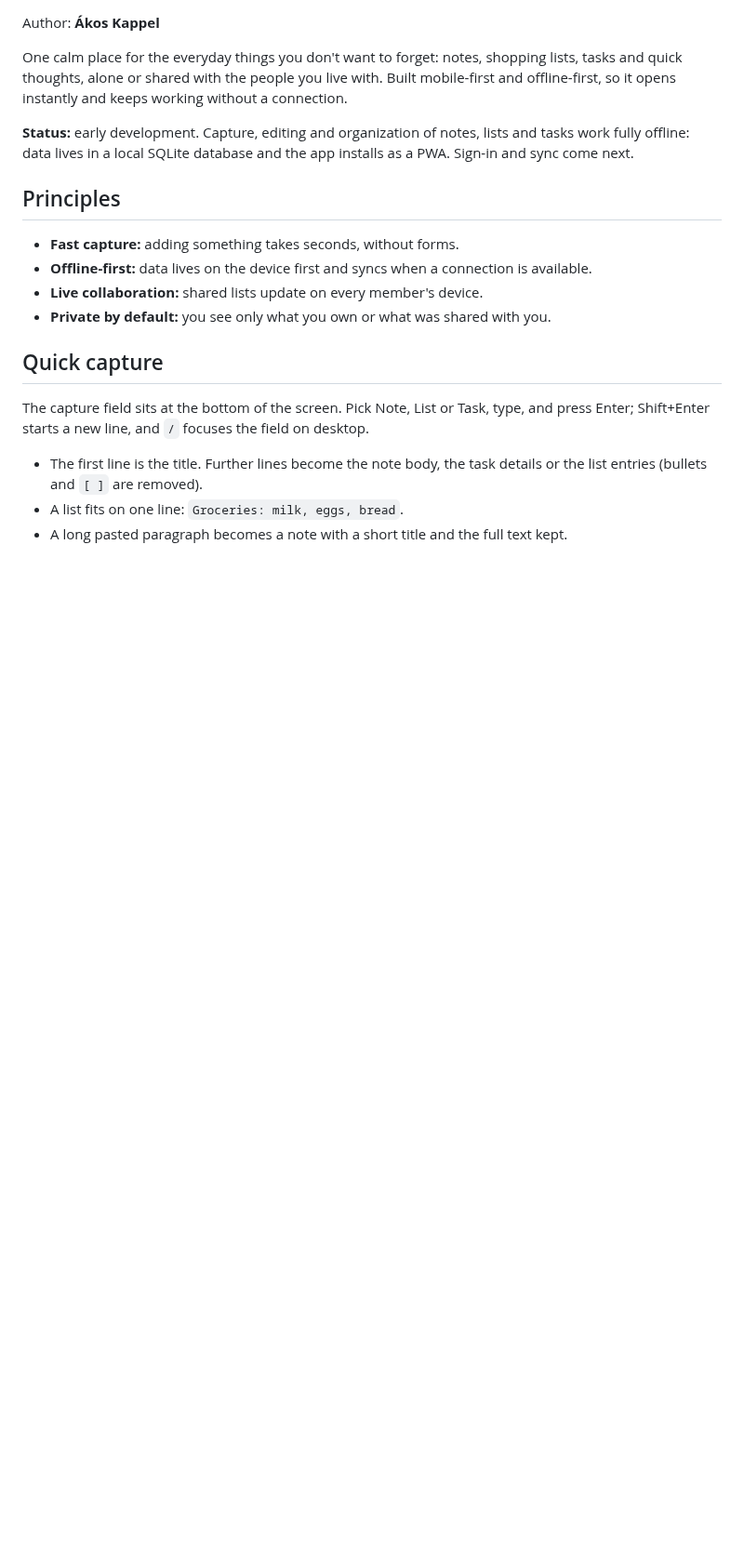
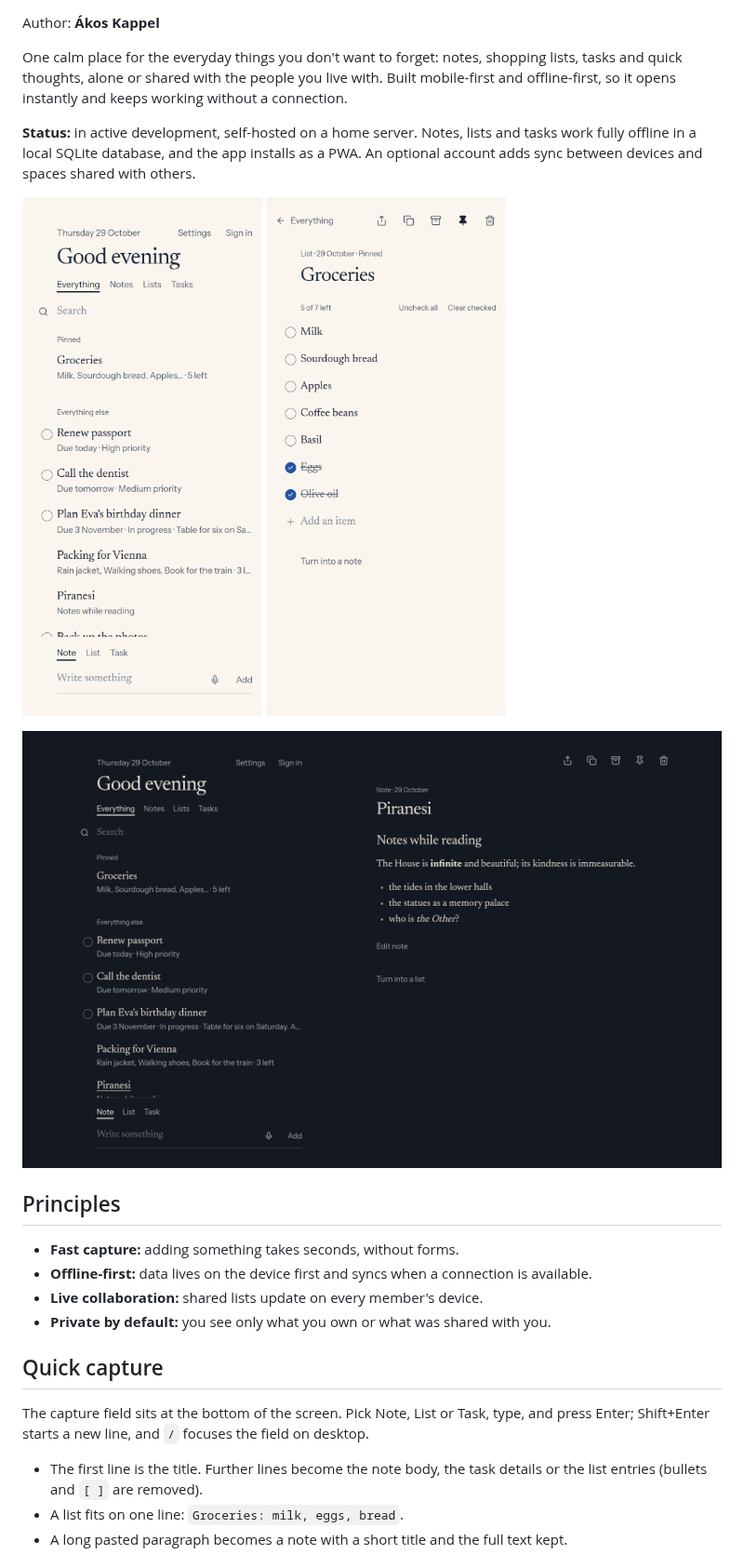
Before and after one commit to AkosKappel/oriel, a Markdown page: README.md, the part around one of its changes. Shown at 93% size. GitHub-like rendering; pictures changed too: docs/screenshots/desktop-dark.png (added), docs/screenshots/mobile-home.png (added), docs/screenshots/mobile-list.png (added); blank space fills up the shorter version.

Commit message:
Add screenshots, a CI badge and the current status to the README

```diff
--- a/README.md
+++ b/README.md
@@ -6,7 +7,14 @@ Author: **Ákos Kappel**
 
 One calm place for the everyday things you don't want to forget: notes, shopping lists, tasks and quick thoughts, alone or shared with the people you live with. Built mobile-first and offline-first, so it opens instantly and keeps working without a connection.
 
-**Status:** early development. Capture, editing and organization of notes, lists and tasks work fully offline: data lives in a local SQLite database and the app installs as a PWA. Sign-in and sync come next.
+**Status:** in active development, self-hosted on a home server. Notes, lists and tasks work fully offline in a local SQLite database, and the app installs as a PWA. An optional account adds sync between devices and spaces shared with others.
+
+<p>
+  <img src="docs/screenshots/mobile-home.png" alt="Home on a phone: a pinned grocery list, tasks with due days and priorities, and the capture field at the bottom" width="260">
+  <img src="docs/screenshots/mobile-list.png" alt="A grocery list on a phone with open and checked entries" width="260">
+</p>
+
+![The desktop layout in dark mode: the list on the left and a Markdown note open beside it](docs/screenshots/desktop-dark.png)
 
 ## Principles
 
```
Also changed, not shown: other parts of README.md (+1 -0 lines).
